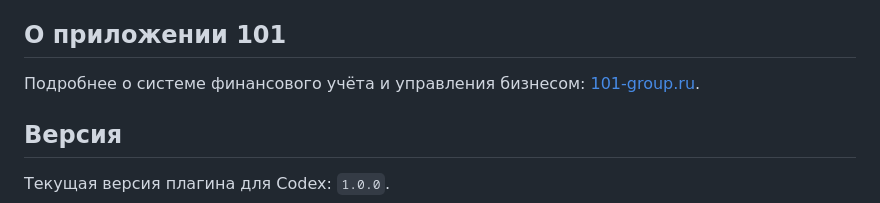
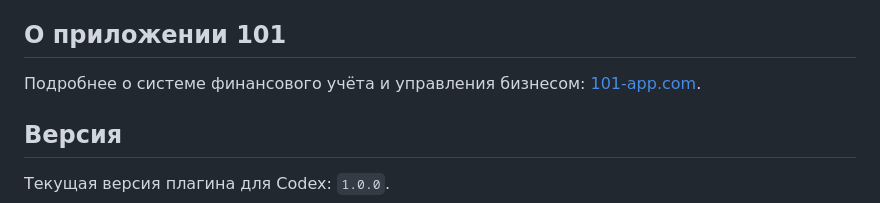
Before and after one commit to 101-group/101-ai-plugin, a Markdown page: README.md, the part around the change. Drawn GitHub-style.

Commit message:
docs: correct official 101 website

```diff
--- a/README.md
+++ b/README.md
@@ -61,7 +61,7 @@ ChatGPT удобен для бизнес-диалога, аналитики, о
 
 ## О приложении 101
 
-Подробнее о системе финансового учёта и управления бизнесом: [101-group.ru](https://101-group.ru/).
+Подробнее о системе финансового учёта и управления бизнесом: [101-app.com](https://101-app.com/).
 
 ## Версия
 
```
